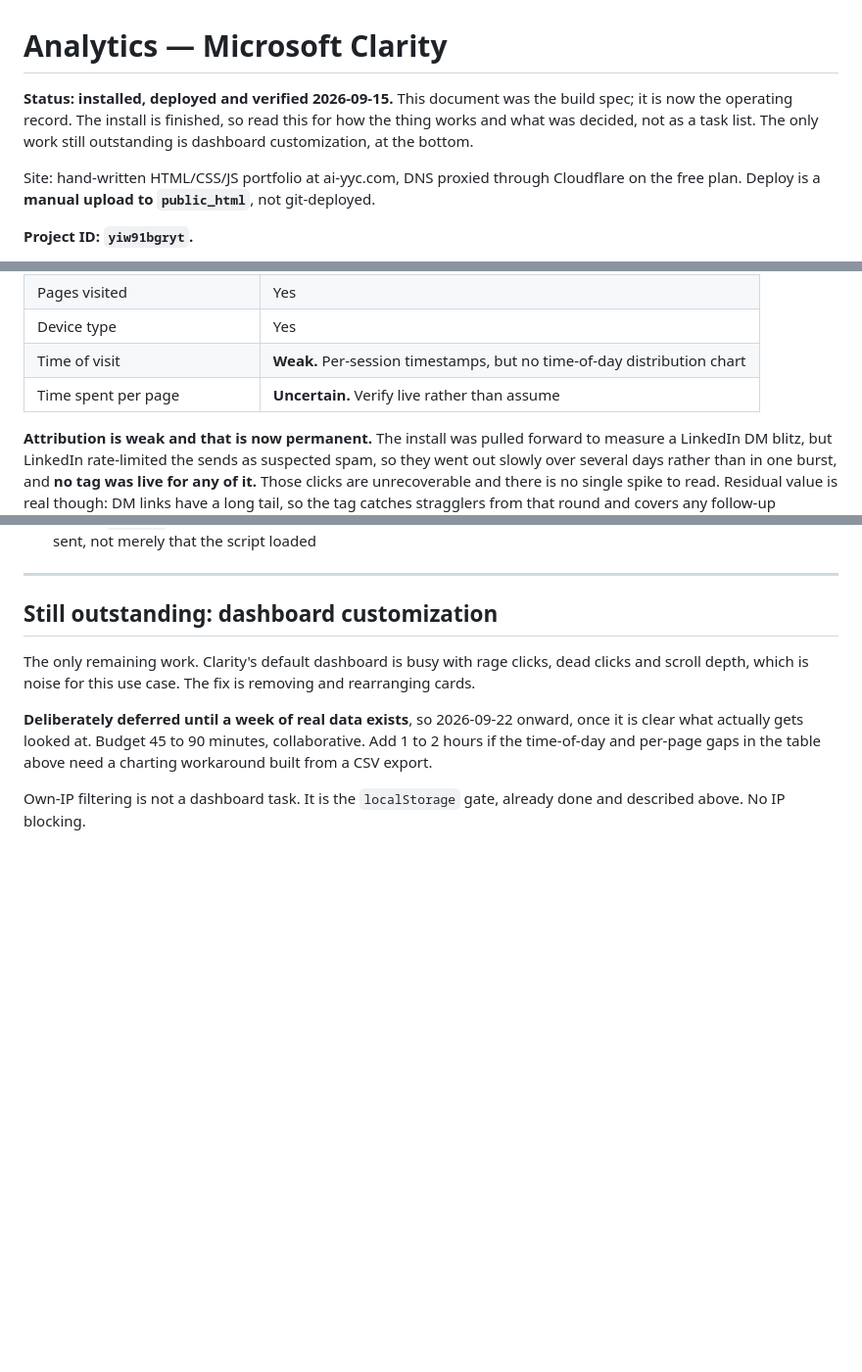
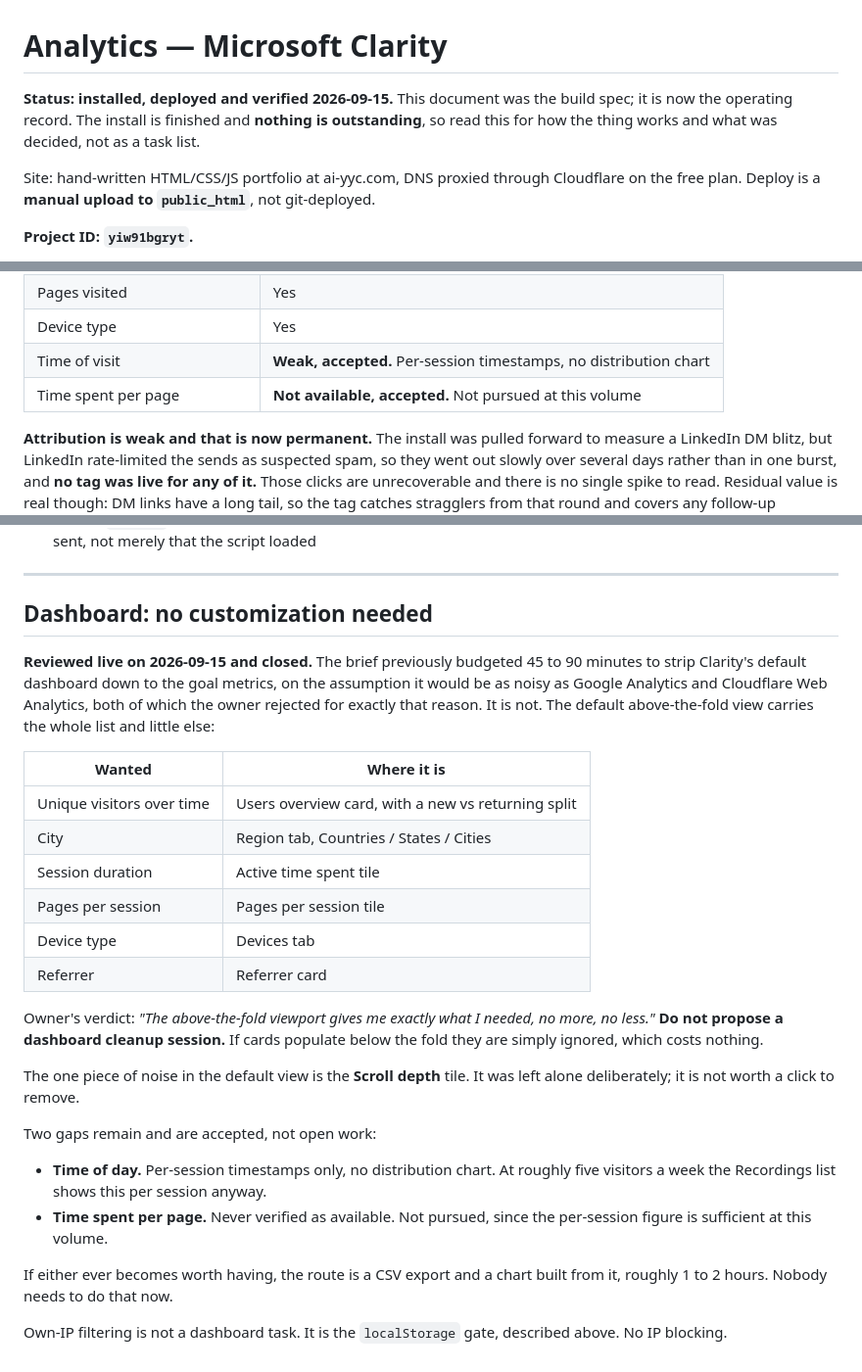
Before and after one commit to comegitit/ai-yyc-source-code, a Markdown page: analytics_brief.md, 3 parts joined by grey strips. Shown at 98% size. GitHub-like rendering; blank space fills up the shorter version.

Commit message:
Close the dashboard cleanup task, it was not needed
The brief budgeted 45 to 90 minutes to strip Clarity's default dashboard
down to the goal metrics, deferred until a week of data existed. Reviewed
live on 2026-09-15 and closed without doing it: the default above-the-fold
view already carries the whole list, with Users overview, Region > Cities,
Active time spent, Pages per session, Devices and Referrer. The assumption
that it would be as noisy as Google Analytics and Cloudflare Web Analytics
did not hold.

Records the verdict so nobody re-proposes the session, and marks
time-of-day and time-per-page as accepted gaps rather than open questions.
Scroll depth is the one noise tile and was left alone on purpose.

Nothing about the install is outstanding now, so the header says so.

Co-Authored-By: Claude Opus 5 <noreply@anthropic.com>

```diff
--- a/analytics_brief.md
+++ b/analytics_brief.md
@@ -1,9 +1,9 @@
 # Analytics — Microsoft Clarity
 
 **Status: installed, deployed and verified 2026-09-15.** This document was the
-build spec; it is now the operating record. The install is finished, so read this
-for how the thing works and what was decided, not as a task list. The only work
-still outstanding is dashboard customization, at the bottom.
+build spec; it is now the operating record. The install is finished and **nothing
+is outstanding**, so read this for how the thing works and what was decided, not as
+a task list.
 
 Site: hand-written HTML/CSS/JS portfolio at ai-yyc.com, DNS proxied through
 Cloudflare on the free plan. Deploy is a **manual upload to `public_html`**, not
@@ -133,8 +133,8 @@ How Clarity covers the goal metrics:
 | Session duration / time on site | Yes |
 | Pages visited | Yes |
 | Device type | Yes |
-| Time of visit | **Weak.** Per-session timestamps, but no time-of-day distribution chart |
-| Time spent per page | **Uncertain.** Verify live rather than assume |
+| Time of visit | **Weak, accepted.** Per-session timestamps, no distribution chart |
+| Time spent per page | **Not available, accepted.** Not pursued at this volume |
 
 **Attribution is weak and that is now permanent.** The install was pulled forward to
 measure a LinkedIn DM blitz, but LinkedIn rate-limited the sends as suspected spam,
@@ -232,16 +232,39 @@ Network, filtered to `clarity`, in an incognito window:
 
 ---
 
-## Still outstanding: dashboard customization
+## Dashboard: no customization needed
 
-The only remaining work. Clarity's default dashboard is busy with rage clicks, dead
-clicks and scroll depth, which is noise for this use case. The fix is removing and
-rearranging cards.
+**Reviewed live on 2026-09-15 and closed.** The brief previously budgeted 45 to 90
+minutes to strip Clarity's default dashboard down to the goal metrics, on the
+assumption it would be as noisy as Google Analytics and Cloudflare Web Analytics,
+both of which the owner rejected for exactly that reason. It is not. The default
+above-the-fold view carries the whole list and little else:
 
-**Deliberately deferred until a week of real data exists**, so 2026-09-22 onward,
-once it is clear what actually gets looked at. Budget 45 to 90 minutes,
-collaborative. Add 1 to 2 hours if the time-of-day and per-page gaps in the table
-above need a charting workaround built from a CSV export.
+| Wanted | Where it is |
+|---|---|
+| Unique visitors over time | Users overview card, with a new vs returning split |
+| City | Region tab, Countries / States / Cities |
+| Session duration | Active time spent tile |
+| Pages per session | Pages per session tile |
+| Device type | Devices tab |
+| Referrer | Referrer card |
 
-Own-IP filtering is not a dashboard task. It is the `localStorage` gate, already
-done and described above. No IP blocking.
+Owner's verdict: *"The above-the-fold viewport gives me exactly what I needed, no
+more, no less."* **Do not propose a dashboard cleanup session.** If cards populate
+below the fold they are simply ignored, which costs nothing.
+
+The one piece of noise in the default view is the **Scroll depth** tile. It was left
+alone deliberately; it is not worth a click to remove.
+
+Two gaps remain and are accepted, not open work:
+
+- **Time of day.** Per-session timestamps only, no distribution chart. At roughly
+  five visitors a week the Recordings list shows this per session anyway.
+- **Time spent per page.** Never verified as available. Not pursued, since the
+  per-session figure is sufficient at this volume.
+
+If either ever becomes worth having, the route is a CSV export and a chart built
+from it, roughly 1 to 2 hours. Nobody needs to do that now.
+
+Own-IP filtering is not a dashboard task. It is the `localStorage` gate, described
+above. No IP blocking.
```
